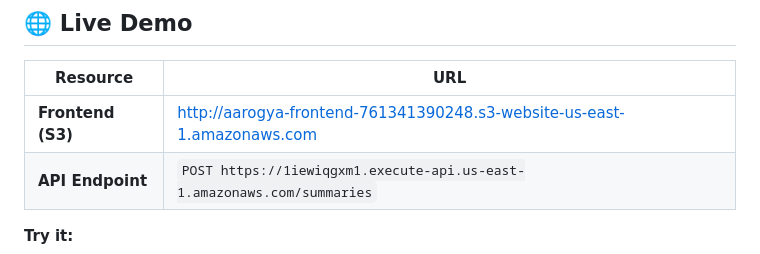
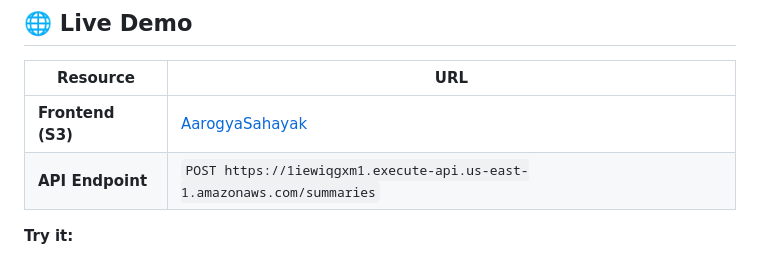
Before and after one commit to sahilashra/Aarogya-Sahayak, a Markdown page: README.md, the part around the change. Drawn GitHub-style.

Commit message:
Update README with CloudFront URL

```diff
--- a/README.md
+++ b/README.md
@@ -21,7 +21,7 @@ India has **1 doctor per 1,456 patients** (WHO recommends 1:1,000). Overworked c
 
 | Resource | URL |
 |----------|-----|
-| **Frontend (S3)** | http://aarogya-frontend-761341390248.s3-website-us-east-1.amazonaws.com |
+| **Frontend (S3)** | [AarogyaSahayak](https://dch879khvx4pi.cloudfront.net) |
 | **API Endpoint** | `POST https://1iewiqgxm1.execute-api.us-east-1.amazonaws.com/summaries` |
 
 **Try it:**
```
